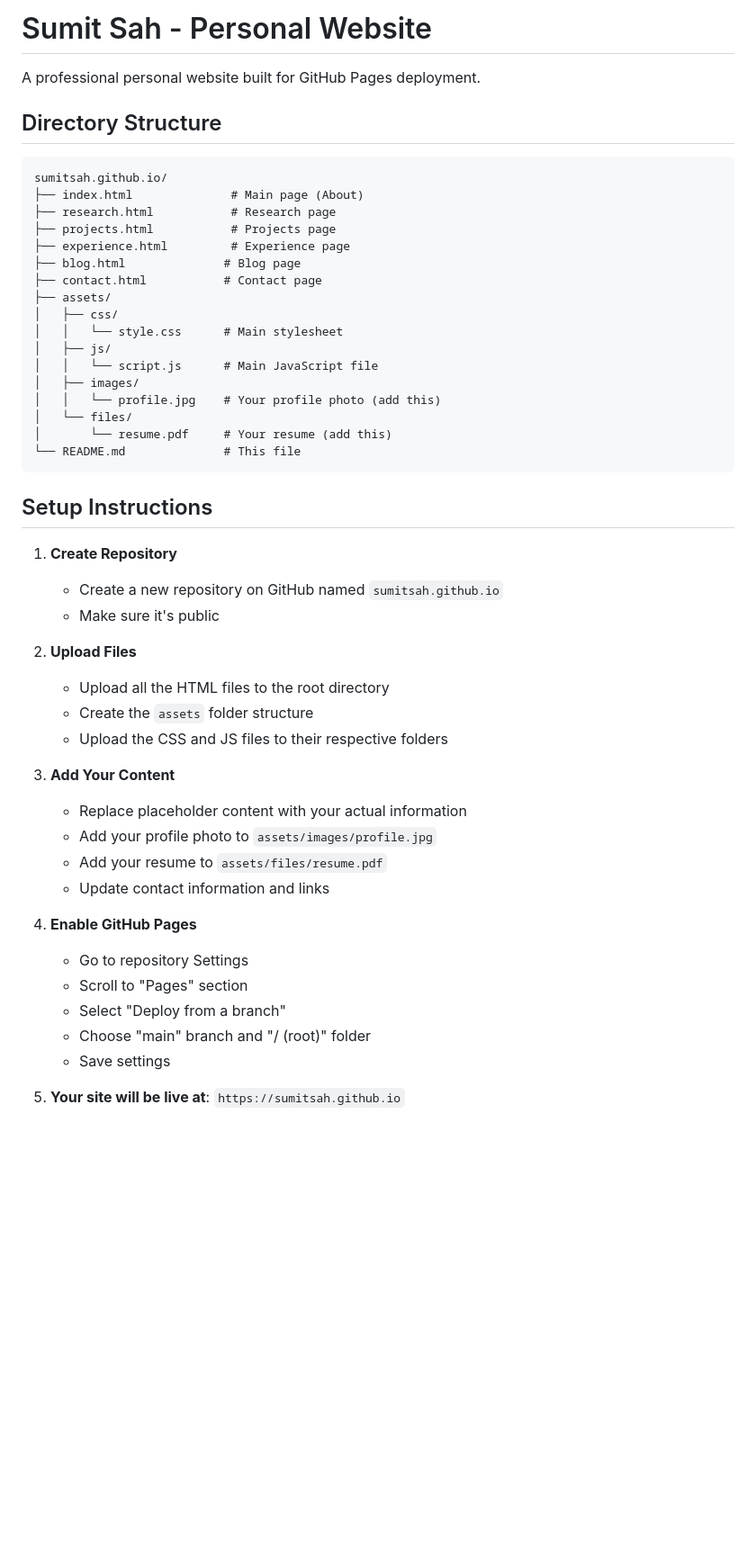
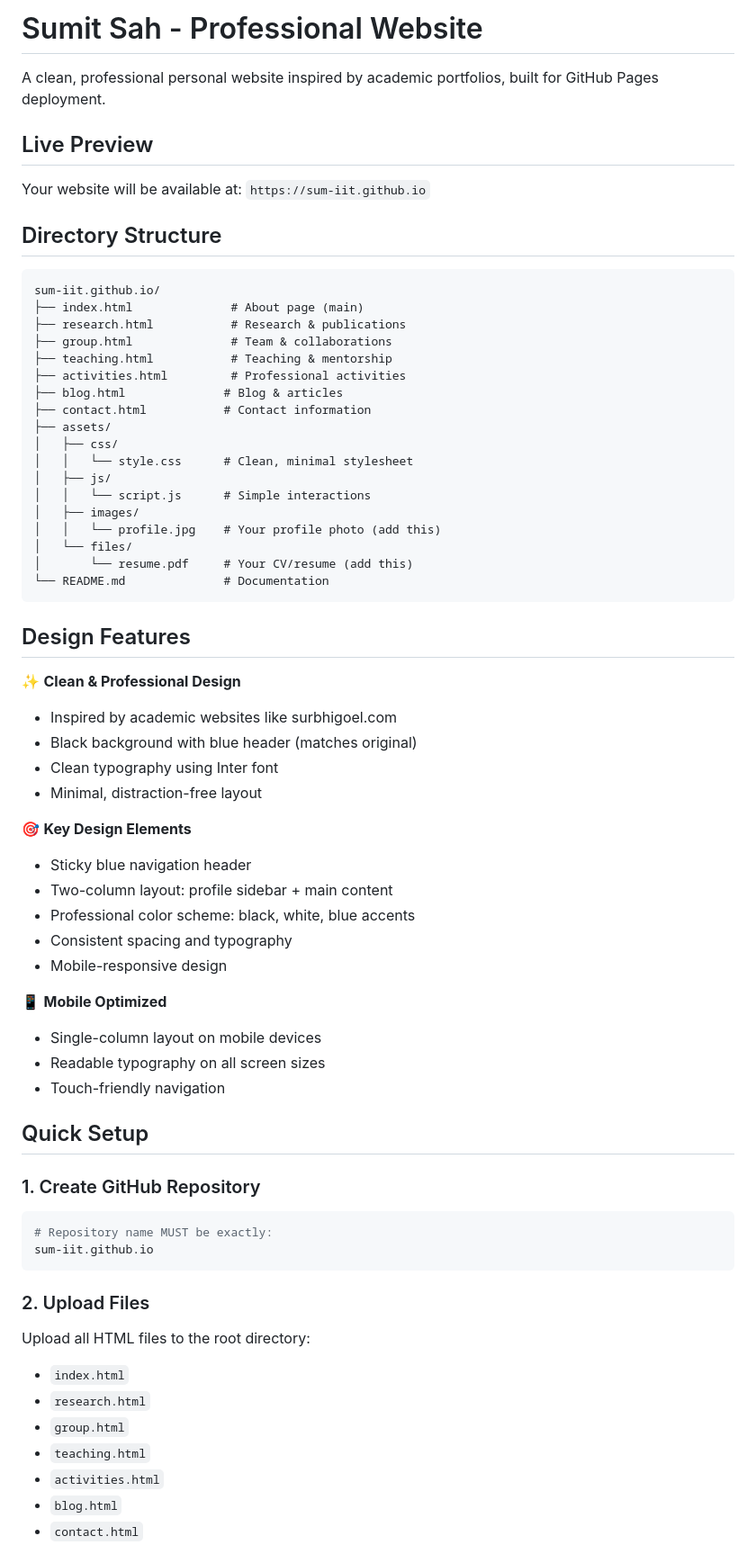
Before and after one commit to sum-iit/sum-iit.github.io, a Markdown page: README.md, the part around one of its changes. Shown at 90% size. Rendered like a GitHub page; blank space fills up the shorter version.

````diff
--- a/README.md
+++ b/README.md
@@ -1,51 +1,68 @@
-# Sumit Sah - Personal Website
+# Sumit Sah - Professional Website
 
-A professional personal website built for GitHub Pages deployment.
+A clean, professional personal website inspired by academic portfolios, built for GitHub Pages deployment.
+
+## Live Preview
+Your website will be available at: `https://sum-iit.github.io`
 
 ## Directory Structure
 
 ```
-sumitsah.github.io/
-├── index.html              # Main page (About)
-├── research.html           # Research page
-├── projects.html           # Projects page
-├── experience.html         # Experience page
-├── blog.html              # Blog page
-├── contact.html           # Contact page
+sum-iit.github.io/
+├── index.html              # About page (main)
+├── research.html           # Research & publications
+├── group.html              # Team & collaborations
+├── teaching.html           # Teaching & mentorship
+├── activities.html         # Professional activities
+├── blog.html              # Blog & articles
+├── contact.html           # Contact information
 ├── assets/
 │   ├── css/
-│   │   └── style.css      # Main stylesheet
+│   │   └── style.css      # Clean, minimal stylesheet
 │   ├── js/
-│   │   └── script.js      # Main JavaScript file
+│   │   └── script.js      # Simple interactions
 │   ├── images/
 │   │   └── profile.jpg    # Your profile photo (add this)
 │   └── files/
-│       └── resume.pdf     # Your resume (add this)
-└── README.md              # This file
+│       └── resume.pdf     # Your CV/resume (add this)
+└── README.md              # Documentation
 ```
 
-## Setup Instructions
+## Design Features
 
-1. **Create Repository**
-   - Create a new repository on GitHub named `sumitsah.github.io`
-   - Make sure it's public
+✨ **Clean & Professional Design**
+- Inspired by academic websites like surbhigoel.com
+- Black background with blue header (matches original)
+- Clean typography using Inter font
+- Minimal, distraction-free layout
 
-2. **Upload Files**
-   - Upload all the HTML files to the root directory
-   - Create the `assets` folder structure
-   - Upload the CSS and JS files to their respective folders
+🎯 **Key Design Elements**
+- Sticky blue navigation header
+- Two-column layout: profile sidebar + main content
+- Professional color scheme: black, white, blue accents
+- Consistent spacing and typography
+- Mobile-responsive design
 
-3. **Add Your Content**
-   - Replace placeholder content with your actual information
-   - Add your profile photo to `assets/images/profile.jpg`
-   - Add your resume to `assets/files/resume.pdf`
-   - Update contact information and links
+📱 **Mobile Optimized**
+- Single-column layout on mobile devices
+- Readable typography on all screen sizes
+- Touch-friendly navigation
 
-4. **Enable GitHub Pages**
-   - Go to repository Settings
-   - Scroll to "Pages" section
-   - Select "Deploy from a branch"
-   - Choose "main" branch and "/ (root)" folder
-   - Save settings
+## Quick Setup
 
-5. **Your site will be live at**: `https://sumitsah.github.io`
+### 1. Create GitHub Repository
+```bash
+# Repository name MUST be exactly:
+sum-iit.github.io
+```
+
+### 2. Upload Files
+Upload all HTML files to the root directory:
+- `index.html`
+- `research.html`
+- `group.html`
+- `teaching.html`
+- `activities.html`
+- `blog.html`
+- `contact.html`
+
````
Also changed, not shown: other parts of README.md (+107 -42 lines).
